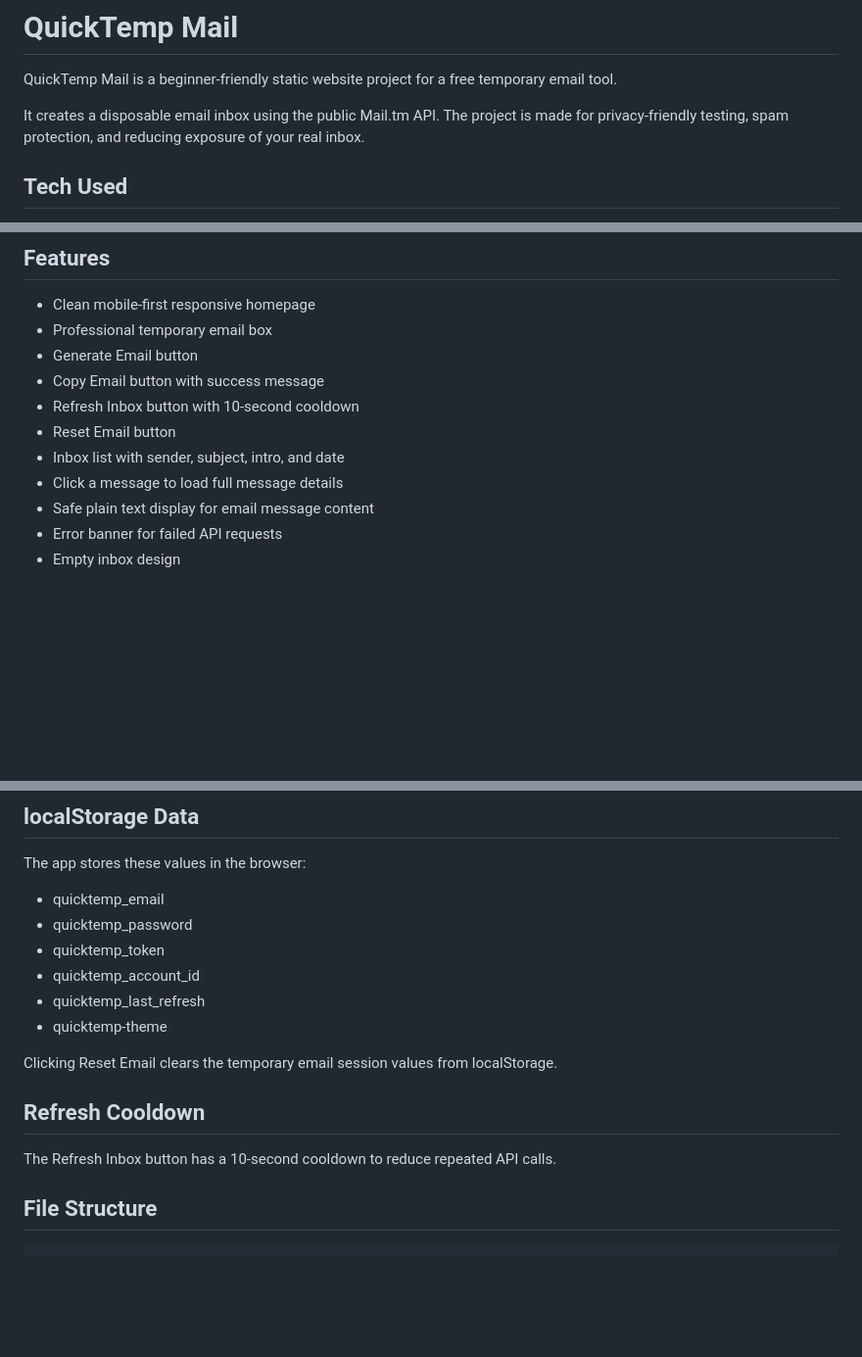
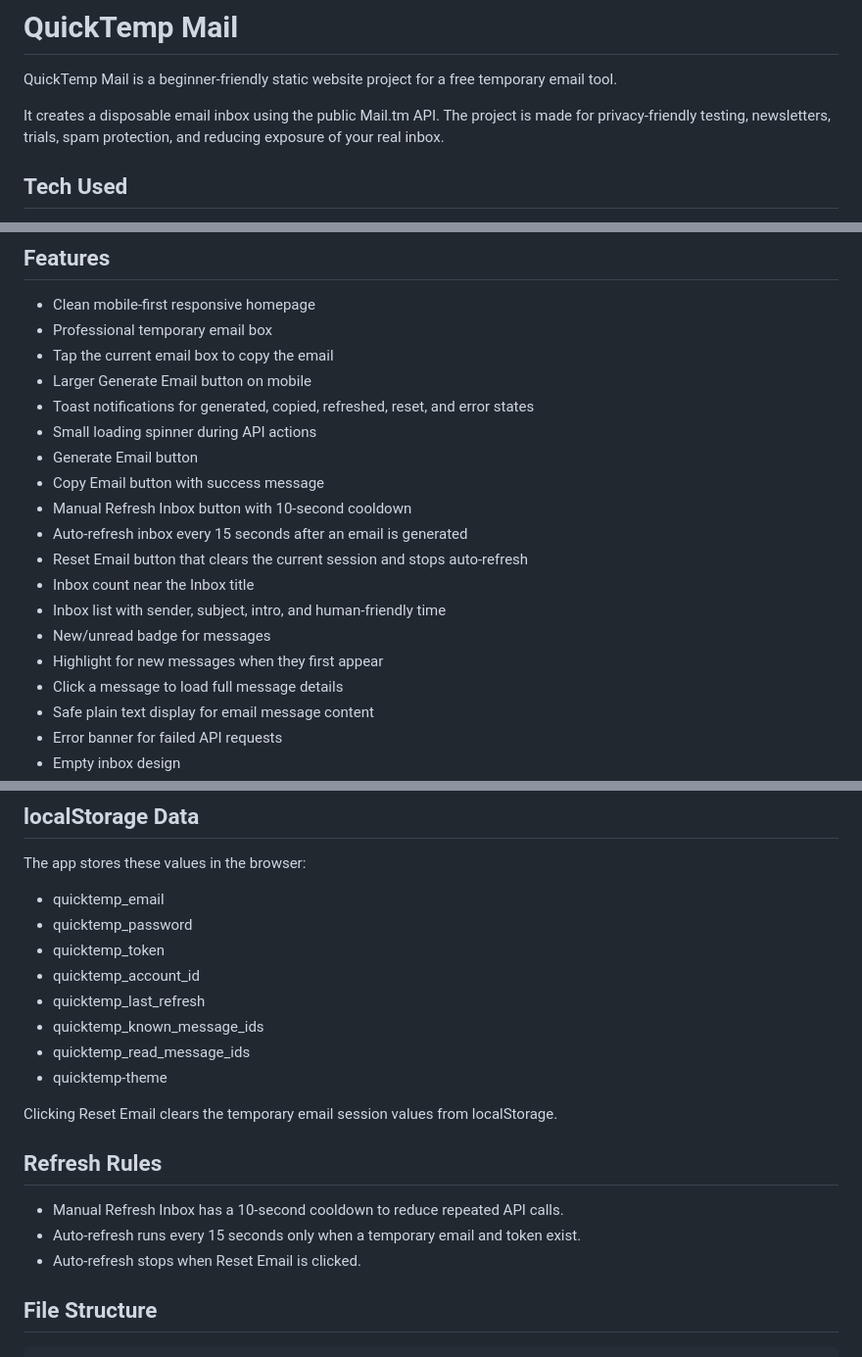
Before and after one commit to sahil7810/free-temp-mail, a Markdown page: README.md, 3 parts joined by grey strips. Shown at 98% size. Drawn GitHub-style; blank space fills up the shorter version.

Commit message:
Document latest UX and inbox improvements

```diff
--- a/README.md
+++ b/README.md
@@ -2,7 +2,7 @@
 
 QuickTemp Mail is a beginner-friendly static website project for a free temporary email tool.
 
-It creates a disposable email inbox using the public Mail.tm API. The project is made for privacy-friendly testing, spam protection, and reducing exposure of your real inbox.
+It creates a disposable email inbox using the public Mail.tm API. The project is made for privacy-friendly testing, newsletters, trials, spam protection, and reducing exposure of your real inbox.
 
 ## Tech Used
 
@@ -19,11 +19,19 @@ No React, Next.js, Node.js, Firebase, backend, database, npm, build step, paid s
 
 - Clean mobile-first responsive homepage
 - Professional temporary email box
+- Tap the current email box to copy the email
+- Larger Generate Email button on mobile
+- Toast notifications for generated, copied, refreshed, reset, and error states
+- Small loading spinner during API actions
 - Generate Email button
 - Copy Email button with success message
-- Refresh Inbox button with 10-second cooldown
-- Reset Email button
-- Inbox list with sender, subject, intro, and date
+- Manual Refresh Inbox button with 10-second cooldown
+- Auto-refresh inbox every 15 seconds after an email is generated
+- Reset Email button that clears the current session and stops auto-refresh
+- Inbox count near the Inbox title
+- Inbox list with sender, subject, intro, and human-friendly time
+- New/unread badge for messages
+- Highlight for new messages when they first appear
 - Click a message to load full message details
 - Safe plain text display for email message content
 - Error banner for failed API requests
@@ -69,13 +78,17 @@ The app stores these values in the browser:
 - quicktemp_token
 - quicktemp_account_id
 - quicktemp_last_refresh
+- quicktemp_known_message_ids
+- quicktemp_read_message_ids
 - quicktemp-theme
 
 Clicking Reset Email clears the temporary email session values from localStorage.
 
-## Refresh Cooldown
+## Refresh Rules
 
-The Refresh Inbox button has a 10-second cooldown to reduce repeated API calls.
+- Manual Refresh Inbox has a 10-second cooldown to reduce repeated API calls.
+- Auto-refresh runs every 15 seconds only when a temporary email and token exist.
+- Auto-refresh stops when Reset Email is clicked.
 
 ## File Structure
 
```
Also changed, not shown: other parts of README.md (+1 -0 lines).
